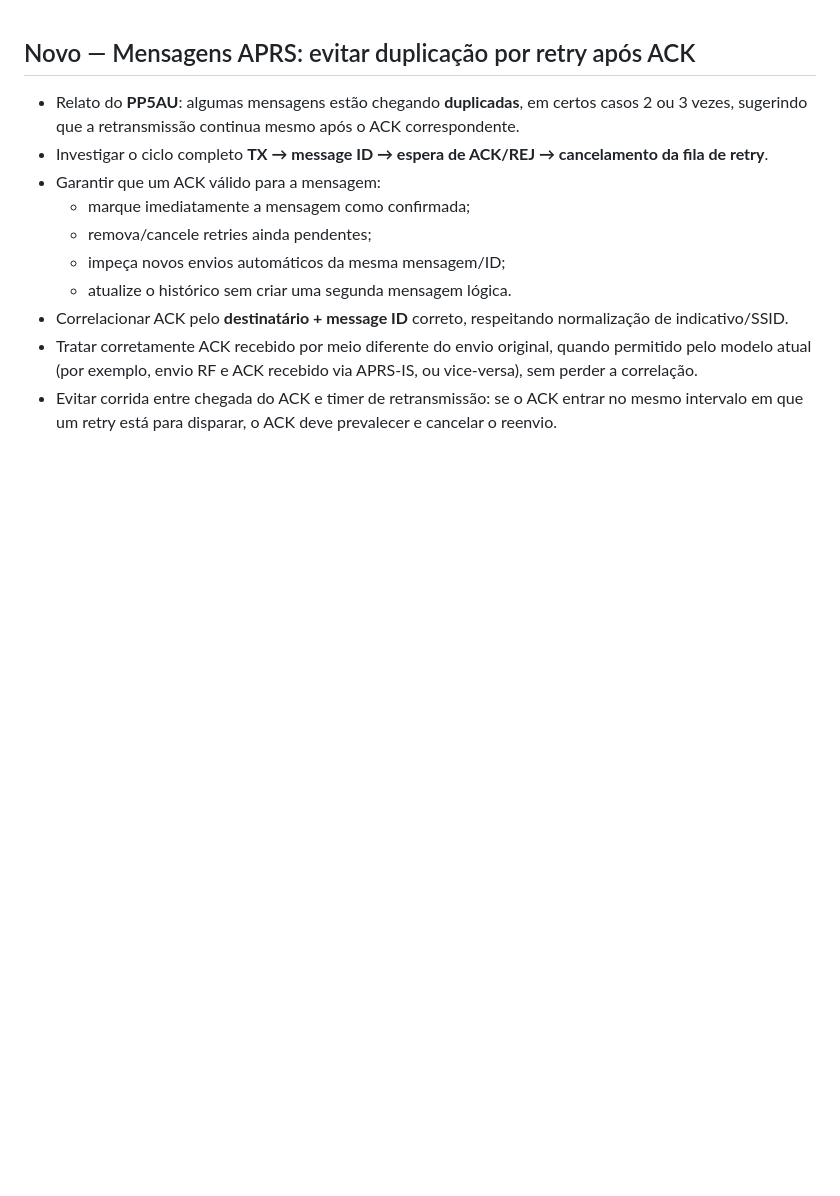
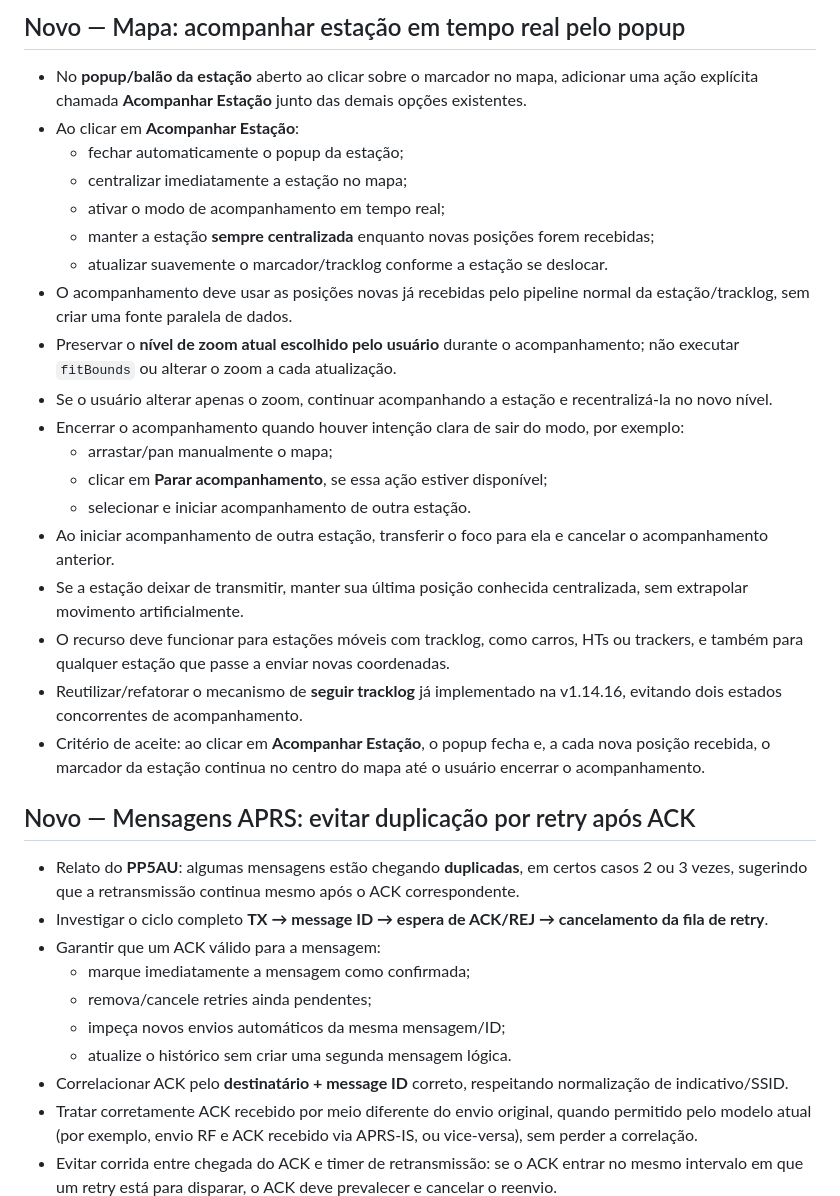
Before and after one commit to alexpmr/PT2VHF-APRS-Client, a Markdown page: BACKLOG.md, the part around the change. Rendered like a GitHub page; blank space fills up the shorter version.

Commit message:
backlog: acompanhar estação pelo popup do mapa

```diff
--- a/BACKLOG.md
+++ b/BACKLOG.md
@@ -1,3 +1,25 @@
+## Novo — Mapa: acompanhar estação em tempo real pelo popup
+
+- No **popup/balão da estação** aberto ao clicar sobre o marcador no mapa, adicionar uma ação explícita chamada **Acompanhar Estação** junto das demais opções existentes.
+- Ao clicar em **Acompanhar Estação**:
+  - fechar automaticamente o popup da estação;
+  - centralizar imediatamente a estação no mapa;
+  - ativar o modo de acompanhamento em tempo real;
+  - manter a estação **sempre centralizada** enquanto novas posições forem recebidas;
+  - atualizar suavemente o marcador/tracklog conforme a estação se deslocar.
+- O acompanhamento deve usar as posições novas já recebidas pelo pipeline normal da estação/tracklog, sem criar uma fonte paralela de dados.
+- Preservar o **nível de zoom atual escolhido pelo usuário** durante o acompanhamento; não executar `fitBounds` ou alterar o zoom a cada atualização.
+- Se o usuário alterar apenas o zoom, continuar acompanhando a estação e recentralizá-la no novo nível.
+- Encerrar o acompanhamento quando houver intenção clara de sair do modo, por exemplo:
+  - arrastar/pan manualmente o mapa;
+  - clicar em **Parar acompanhamento**, se essa ação estiver disponível;
+  - selecionar e iniciar acompanhamento de outra estação.
+- Ao iniciar acompanhamento de outra estação, transferir o foco para ela e cancelar o acompanhamento anterior.
+- Se a estação deixar de transmitir, manter sua última posição conhecida centralizada, sem extrapolar movimento artificialmente.
+- O recurso deve funcionar para estações móveis com tracklog, como carros, HTs ou trackers, e também para qualquer estação que passe a enviar novas coordenadas.
+- Reutilizar/refatorar o mecanismo de **seguir tracklog** já implementado na v1.14.16, evitando dois estados concorrentes de acompanhamento.
+- Critério de aceite: ao clicar em **Acompanhar Estação**, o popup fecha e, a cada nova posição recebida, o marcador da estação continua no centro do mapa até o usuário encerrar o acompanhamento.
+
 ## Novo — Mensagens APRS: evitar duplicação por retry após ACK
 
 - Relato do **PP5AU**: algumas mensagens estão chegando **duplicadas**, em certos casos 2 ou 3 vezes, sugerindo que a retransmissão continua mesmo após o ACK correspondente.
```
